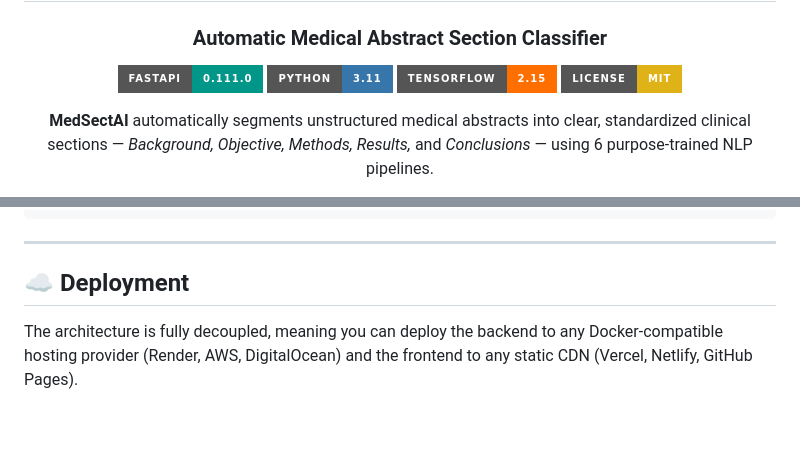
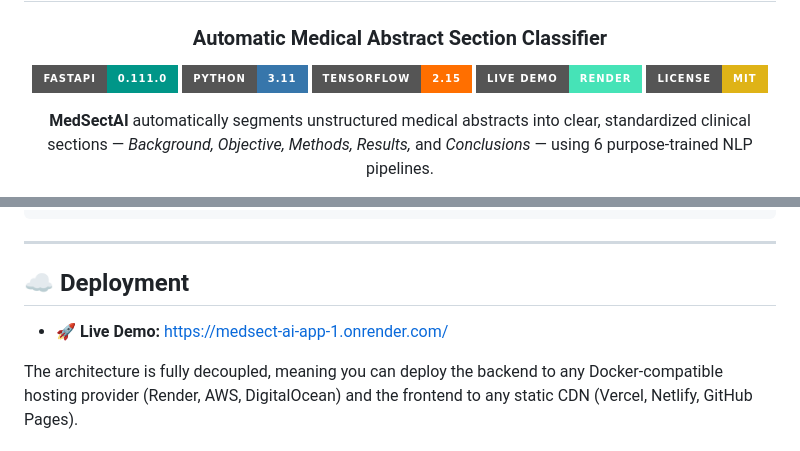
Before and after one commit to CoddyCo/Medsect-AI-app-, a Markdown page: README.md, 2 parts joined by grey strips. Rendered like a GitHub page; badges without logos; blank space fills up the shorter version.

Commit message:
docs: add direct live demo link on Render to README

```diff
--- a/README.md
+++ b/README.md
@@ -7,6 +7,7 @@
 [![FastAPI](https://img.shields.io/badge/FastAPI-0.111.0-009688?style=for-the-badge&logo=fastapi&logoColor=white)](https://fastapi.tiangolo.com)
 [![Python](https://img.shields.io/badge/Python-3.11-3776AB?style=for-the-badge&logo=python&logoColor=white)](https://python.org)
 [![TensorFlow](https://img.shields.io/badge/TensorFlow-2.15-FF6F00?style=for-the-badge&logo=tensorflow&logoColor=white)](https://tensorflow.org)
+[![Live Demo](https://img.shields.io/badge/Live_Demo-Render-46E3B7?style=for-the-badge&logo=render&logoColor=white)](https://medsect-ai-app-1.onrender.com/)
 [![License: MIT](https://img.shields.io/badge/License-MIT-yellow.svg?style=for-the-badge)](LICENSE)
 
 **MedSectAI** automatically segments unstructured medical abstracts into clear, standardized clinical sections — *Background, Objective, Methods, Results,* and *Conclusions* — using 6 purpose-trained NLP pipelines.
@@ -251,6 +254,8 @@ Returns metadata for all registered models.
 
 ## ☁️ Deployment
 
+- 🚀 **Live Demo:** [https://medsect-ai-app-1.onrender.com/](https://medsect-ai-app-1.onrender.com/)
+
 The architecture is fully decoupled, meaning you can deploy the backend to any Docker-compatible hosting provider (Render, AWS, DigitalOcean) and the frontend to any static CDN (Vercel, Netlify, GitHub Pages).
 
 ---
```
Also changed, not shown: other parts of README.md (+3 -1 lines).
